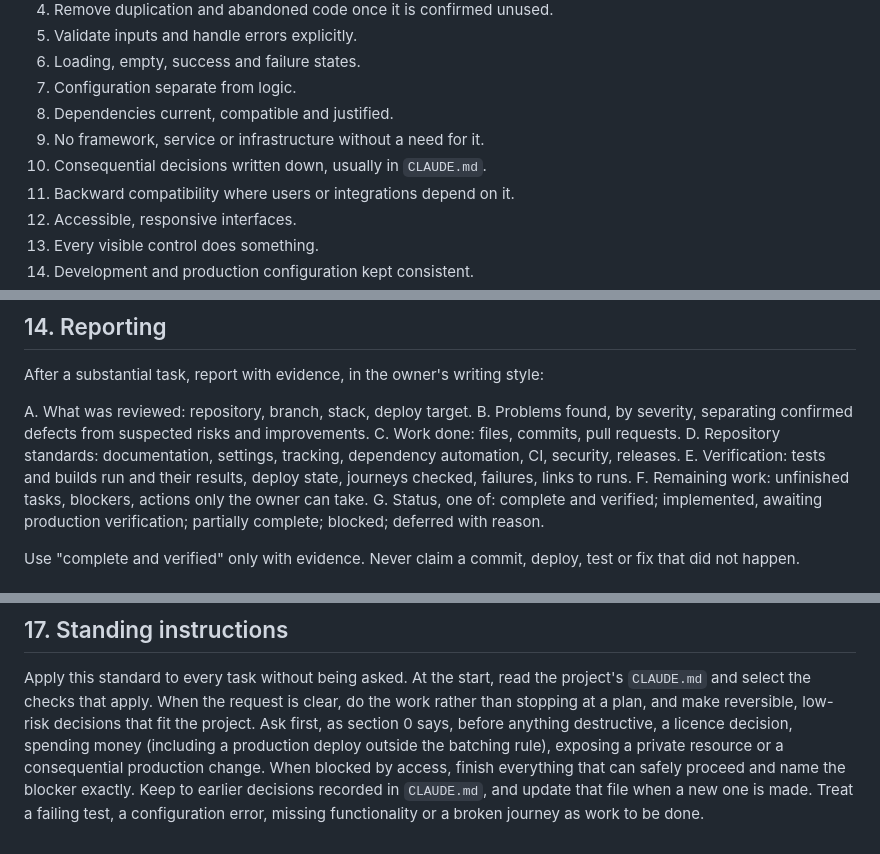
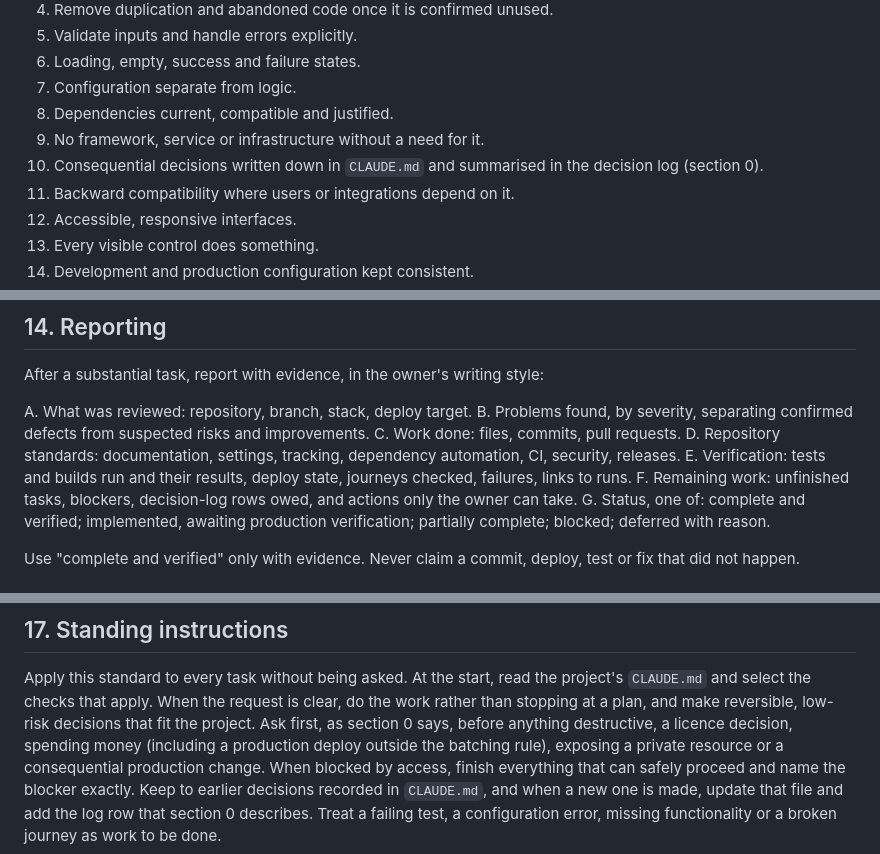
Before and after one commit to Varnasr/the-measurement-trap, a Markdown page: .claude/engineering-standards.md, 3 parts joined by grey strips. Rendered like a GitHub page.

```diff
--- a/.claude/engineering-standards.md
+++ b/.claude/engineering-standards.md
@@ -211,7 +192,8 @@ empty documents or placeholder sections.
 7. Configuration separate from logic.
 8. Dependencies current, compatible and justified.
 9. No framework, service or infrastructure without a need for it.
-10. Consequential decisions written down, usually in `CLAUDE.md`.
+10. Consequential decisions written down in `CLAUDE.md` and summarised in the
+    decision log (section 0).
 11. Backward compatibility where users or integrations depend on it.
 12. Accessible, responsive interfaces.
 13. Every visible control does something.
@@ -427,7 +409,8 @@ D. Repository standards: documentation, settings, tracking, dependency
    automation, CI, security, releases.
 E. Verification: tests and builds run and their results, deploy state, journeys
    checked, failures, links to runs.
-F. Remaining work: unfinished tasks, blockers, actions only the owner can take.
+F. Remaining work: unfinished tasks, blockers, decision-log rows owed, and
+   actions only the owner can take.
 G. Status, one of: complete and verified; implemented, awaiting production
    verification; partially complete; blocked; deferred with reason.
 
@@ -473,6 +456,7 @@ anything destructive, a licence decision, spending money (including a
 production deploy outside the batching rule), exposing a private resource or a
 consequential production change. When blocked by access, finish everything that
 can safely proceed and name the blocker exactly. Keep to earlier decisions
-recorded in `CLAUDE.md`, and update that file when a new one is made. Treat a
+recorded in `CLAUDE.md`, and when a new one is made, update that file and add
+the log row that section 0 describes. Treat a
 failing test, a configuration error, missing functionality or a broken journey
 as work to be done.
```
Also changed, not shown: other parts of .claude/engineering-standards.md (+43 -62 lines).
